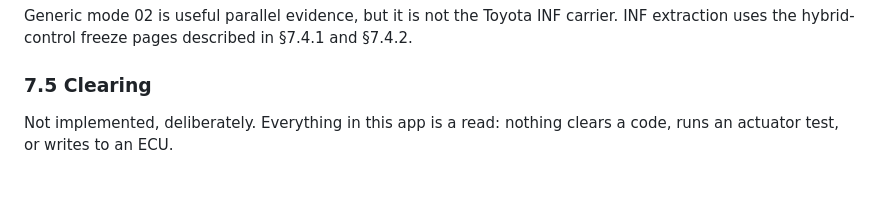
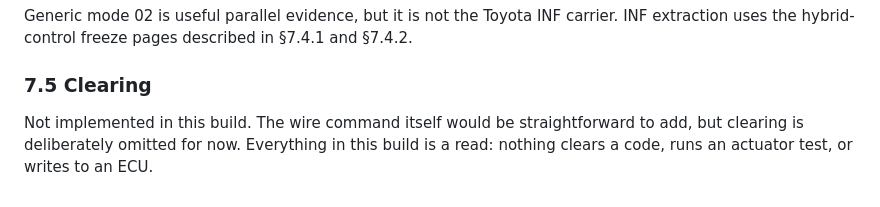
Before and after one commit to alrighdee/BETSY, a Markdown page: docs/PROTOCOL.md, the part around the change. Rendered like a GitHub page.

Commit message:
docs: leave clearing open for a future build

```diff
--- a/docs/PROTOCOL.md
+++ b/docs/PROTOCOL.md
@@ -472,5 +472,4 @@ uses the hybrid-control freeze pages described in §7.4.1 and §7.4.2.
 
 ### 7.5 Clearing
 
-Not implemented, deliberately. Everything in this app is a read: nothing clears a code, runs an
-actuator test, or writes to an ECU.
+Not implemented in this build. The wire command itself would be straightforward to add, but clearing is deliberately omitted for now. Everything in this build is a read: nothing clears a code, runs an actuator test, or writes to an ECU.
```
